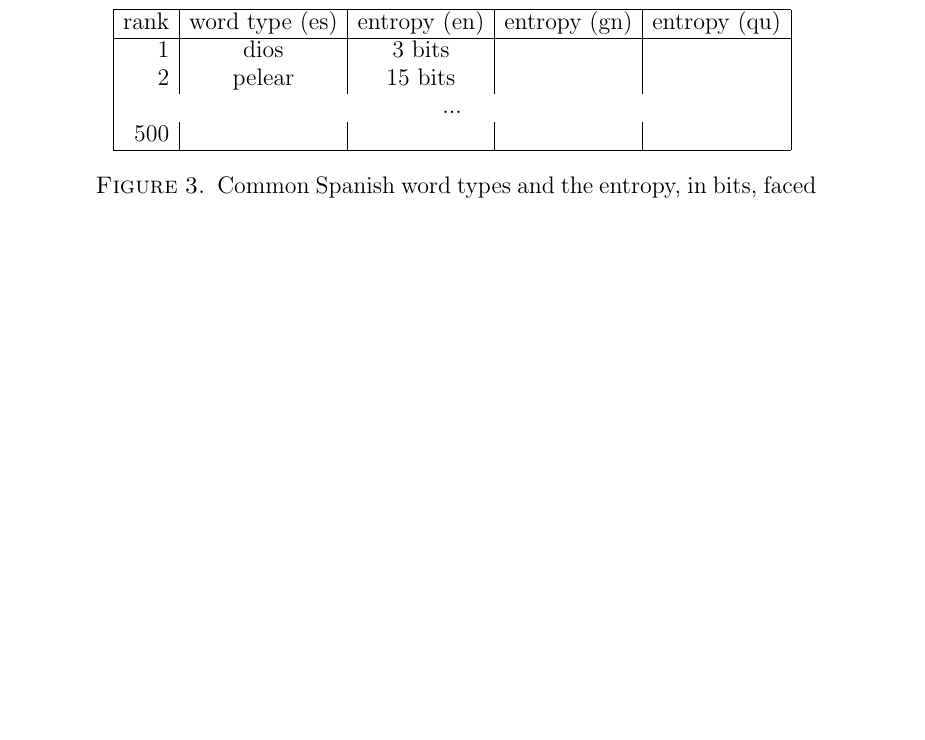
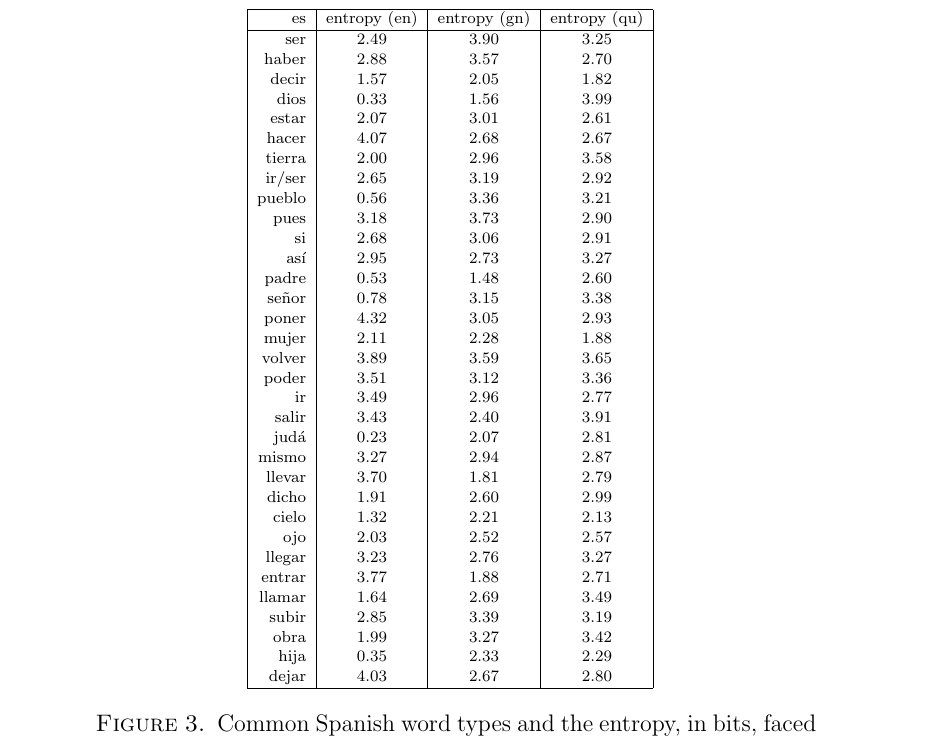
Before and after one commit to alexrudnick/dissertation, a LaTeX thesis (dissertation/dissertation.tex, which reads dissertation/evaluation.tex): part of page 51 of 103, cut so that both start at the same text, the shorter picture padded with empty space. Compiled offline with pdfLaTeX.

Commit message:
entropy and features tables

```diff
--- a/dissertation/evaluation.tex
+++ b/dissertation/evaluation.tex
@@ -428,19 +428,49 @@ common word types.}
 \end{figure*}
 
 \begin{figure*}
+  \begin{tiny}
   \begin{centering}
   \begin{tabular}{|r|c|c|c|c|}
     \hline
-    rank & word type (es) & entropy (en) & entropy (gn) & entropy (qu) \\
+    es & entropy (en) & entropy (gn) & entropy (qu) \\
     \hline
-    1    & dios   & 3 bits  &  &  \\
-    2    & pelear & 15 bits &  &  \\
-    \multicolumn{5}{|c|}{...} \\
-    500 &  & & & \\
+ser    &     2.49         &      3.90        &       3.25       \\
+haber  &     2.88         &      3.57        &       2.70       \\
+decir  &     1.57         &      2.05        &       1.82       \\
+dios   &     0.33         &      1.56        &       3.99       \\
+estar  &     2.07         &      3.01        &       2.61       \\
+hacer  &     4.07         &      2.68        &       2.67       \\
+tierra &     2.00         &      2.96        &       3.58       \\
+ir/ser &     2.65         &      3.19        &       2.92       \\
+pueblo &     0.56         &      3.36        &       3.21       \\
+pues   &     3.18         &      3.73        &       2.90       \\
+si     &     2.68         &      3.06        &       2.91       \\
+así    &     2.95         &      2.73        &       3.27       \\
+padre  &     0.53         &      1.48        &       2.60       \\
+señor  &     0.78         &      3.15        &       3.38       \\
+poner  &     4.32         &      3.05        &       2.93       \\
+mujer  &     2.11         &      2.28        &       1.88       \\
+volver &     3.89         &      3.59        &       3.65       \\
+poder  &     3.51         &      3.12        &       3.36       \\
+ir     &     3.49         &      2.96        &       2.77       \\
+salir  &     3.43         &      2.40        &       3.91       \\
+judá   &     0.23         &      2.07        &       2.81       \\
+mismo  &     3.27         &      2.94        &       2.87       \\
+llevar &     3.70         &      1.81        &       2.79       \\
+dicho  &     1.91         &      2.60        &       2.99       \\
+cielo  &     1.32         &      2.21        &       2.13       \\
+ojo    &     2.03         &      2.52        &       2.57       \\
+llegar &     3.23         &      2.76        &       3.27       \\
+entrar &     3.77         &      1.88        &       2.71       \\
+llamar &     1.64         &      2.69        &       3.49       \\
+subir  &     2.85         &      3.39        &       3.19       \\
+obra   &     1.99         &      3.27        &       3.42       \\
+hija   &     0.35         &      2.33        &       2.29       \\
+dejar  &     4.03         &      2.67        &       2.80       \\
     \hline
   \end{tabular}
   \end{centering}
-  %% XXX: fill this table in
+  \end{tiny}
   \caption{Common Spanish word types and the entropy, in bits, faced by a
   system that must choose among the possible alternatives}
   \label{fig:mostcommon-es-entropy}
```
Also changed, not shown: dissertation/monolingual.tex (+2 -2 lines), dissertation/evaluation.tex (5 more changed lines).
